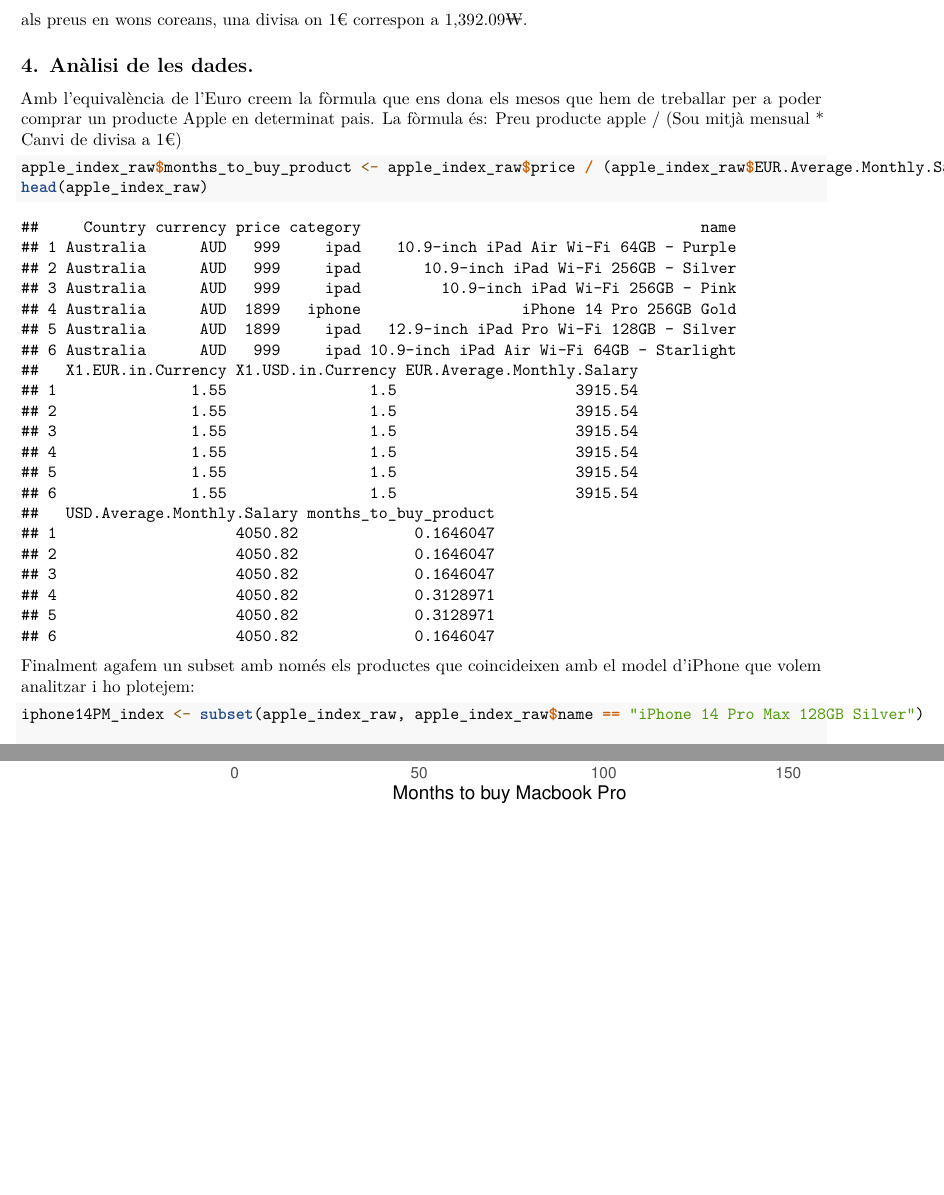
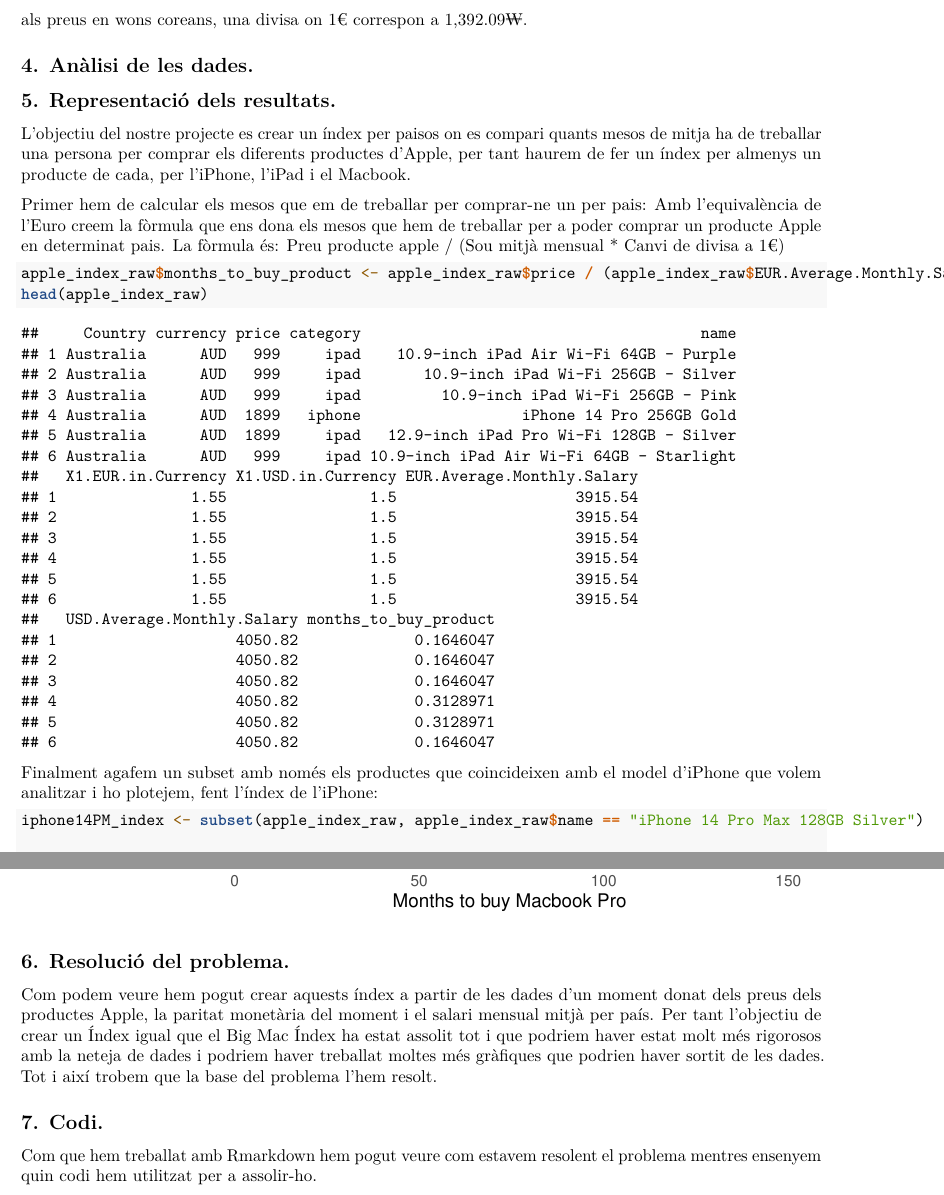
Before and after one commit to SergiPoy/iPhone-iPad-and-Macbook-Index-Cleaning-and-Analysis, an R Markdown document (rmd and pdf/rmarkdown_iPhone-iPad-and-Macbook-Index-Cleaning-and-Analysis.Rmd): two parts of pages 11 and 14 of 14, joined at a grey line, cut so that both start at the same text, the shorter picture padded with empty space. Rendered offline with R 4.5, knitr and Pandoc, then LaTeX, with nearby package versions.

Commit message:
Updated rmd

````diff
--- a/rmd and pdf/rmarkdown_iPhone-iPad-and-Macbook-Index-Cleaning-and-Analysis.Rmd
+++ b/rmd and pdf/rmarkdown_iPhone-iPad-and-Macbook-Index-Cleaning-and-Analysis.Rmd
@@ -157,7 +157,10 @@
 Cal dir que en el nostre cas és sencill si coneixem el dataset, com podem veure els valors extrems es corresponen als preus en wons coreans, una divisa on 1€ correspon a 1,392.09₩.
 
 ## 4. Anàlisi de les dades.
+## 5. Representació dels resultats.
+L'objectiu del nostre projecte es crear un índex per paisos on es compari quants mesos de mitja ha de treballar una persona per comprar els diferents productes d'Apple, per tant haurem de fer un índex per almenys un producte de cada, per l'iPhone, l'iPad i el Macbook.
 
+Primer hem de calcular els mesos que em de treballar per comprar-ne un per pais:
 Amb l'equivalència de l'Euro creem la fòrmula que ens dona els mesos que hem de treballar per a poder comprar un producte Apple en determinat pais.
 La fòrmula és:
 Preu producte apple / (Sou mitjà mensual * Canvi de divisa a 1€)
@@ -166,7 +169,7 @@
 head(apple_index_raw)
 ```
 
-Finalment agafem un subset amb només els productes que coincideixen amb el model d'iPhone que volem analitzar i ho plotejem:
+Finalment agafem un subset amb només els productes que coincideixen amb el model d'iPhone que volem analitzar i ho plotejem, fent l'índex de l'iPhone:
 ```{r}
 iphone14PM_index <- subset(apple_index_raw, apple_index_raw$name == "iPhone 14 Pro Max 128GB Silver")
 
@@ -210,3 +213,11 @@
   coord_flip() +
   theme_minimal()
 ```
+
+## 6. Resolució del problema.
+Com podem veure hem pogut crear aquests índex a partir de les dades d'un moment donat dels preus dels productes Apple, la paritat monetària del moment i el salari mensual mitjà per país.
+Per tant l'objectiu de crear un Índex igual que el Big Mac Índex ha estat assolit tot i que podriem haver estat molt més rigorosos amb la neteja de dades i podriem haver treballat moltes més gràfiques que podrien haver sortit de les dades.
+Tot i així trobem que la base del problema l'hem resolt.
+
+## 7. Codi.
+Com que hem treballat amb Rmarkdown hem pogut veure com estavem resolent el problema mentres ensenyem quin codi hem utilitzat per a assolir-ho.
````
